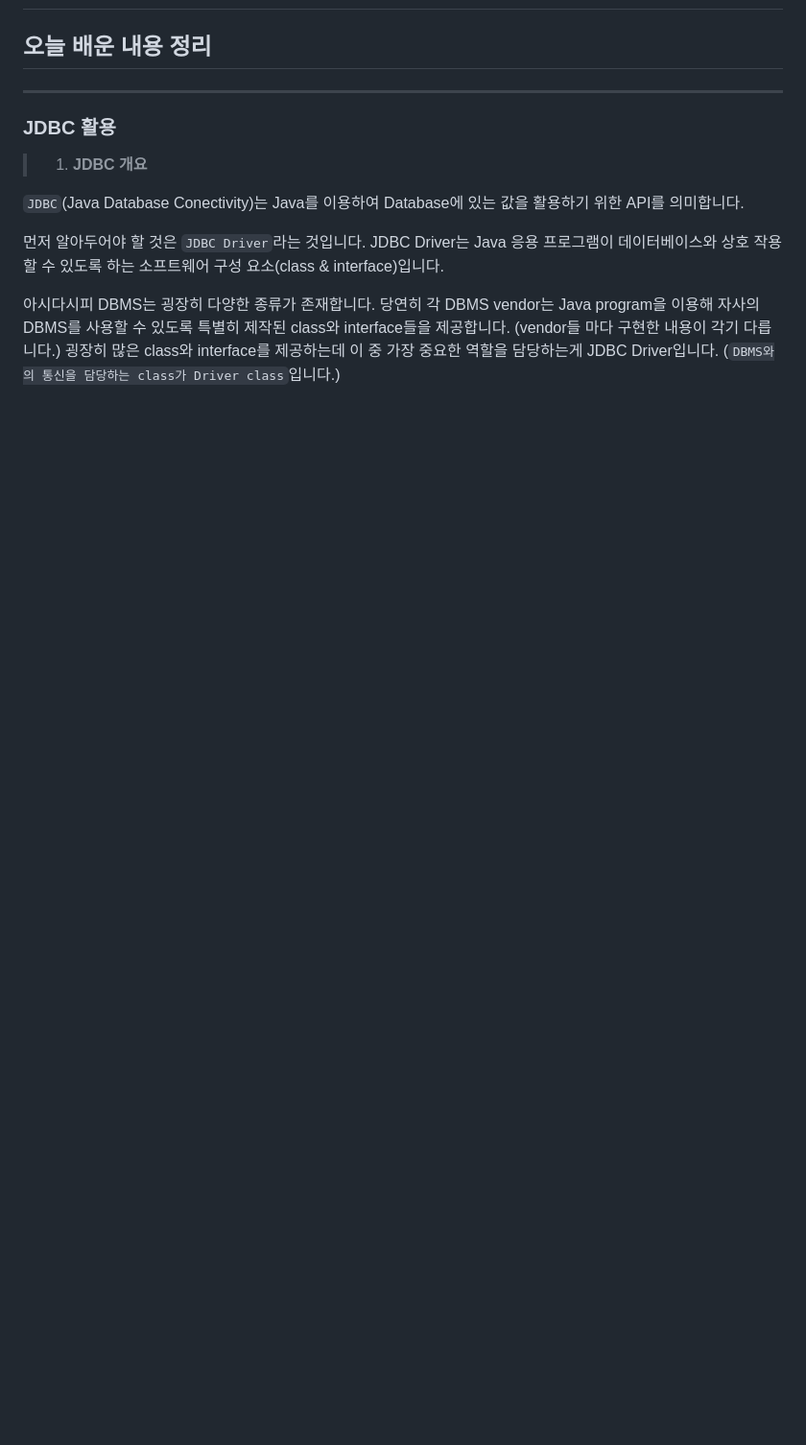
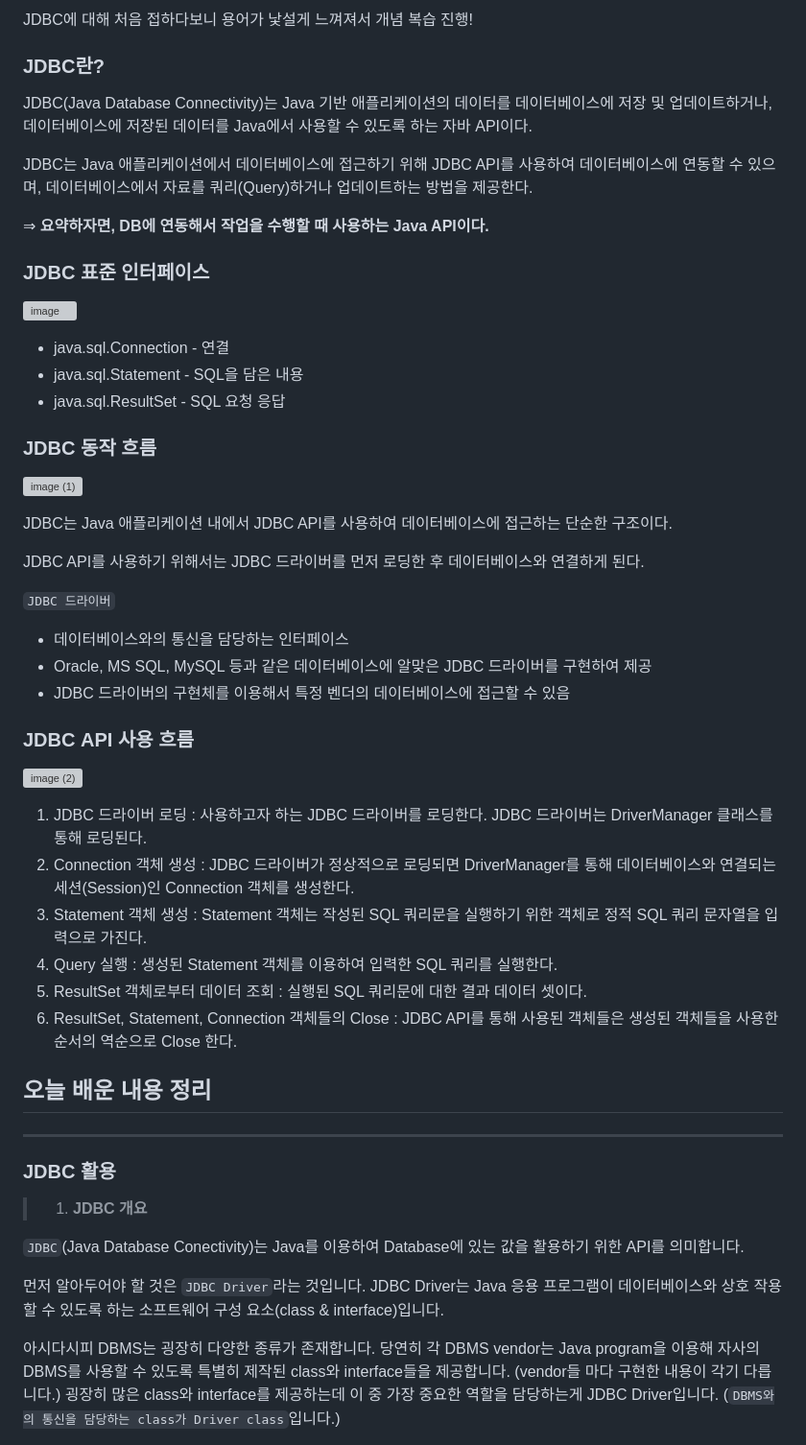
Before and after one commit to Kim-Byeong-Ju/Daou-FITs-3-KimByeongJu, a Markdown page: [TIL] 2025-02-10 TIL.md, the part around the change printed below. Shown: that part at 96% size. GitHub-like rendering; blank space fills up the shorter version; grey boxes are pictures that could not be loaded.

```diff
--- a/[TIL] 2025-02-10 TIL.md
+++ b/[TIL] 2025-02-10 TIL.md
@@ -6,4 +7,48 @@
 
+JDBC에 대해 처음 접하다보니 용어가 낯설게 느껴져서 개념 복습 진행!
+
+</aside>
+
+### JDBC란?
+
+JDBC(Java Database Connectivity)는 Java 기반 애플리케이션의 데이터를 데이터베이스에 저장 및 업데이트하거나, 데이터베이스에 저장된 데이터를 Java에서 사용할 수 있도록 하는 자바 API이다.
+
+JDBC는 Java 애플리케이션에서 데이터베이스에 접근하기 위해 JDBC API를 사용하여 데이터베이스에 연동할 수 있으며, 데이터베이스에서 자료를 쿼리(Query)하거나 업데이트하는 방법을 제공한다.
+
+⇒ **요약하자면, DB에 연동해서 작업을 수행할 때 사용하는 Java API이다.**
+
+### JDBC 표준 인터페이스
+
+![image](https://github.com/user-attachments/assets/e9ed4e8a-9334-4703-8966-4cb571cf3704)
+
+- java.sql.Connection - 연결
+- java.sql.Statement - SQL을 담은 내용
+- java.sql.ResultSet - SQL 요청 응답
+
+### JDBC 동작 흐름
+
+![image (1)](https://github.com/user-attachments/assets/1a4bb77a-b7a3-4ee9-8a4e-8fc9d8d7b0c0)
+
+JDBC는 Java 애플리케이션 내에서 JDBC API를 사용하여 데이터베이스에 접근하는 단순한 구조이다.
+
+JDBC API를 사용하기 위해서는 JDBC 드라이버를 먼저 로딩한 후 데이터베이스와 연결하게 된다.
+
+`JDBC 드라이버`
+
+- 데이터베이스와의 통신을 담당하는 인터페이스
+- Oracle, MS SQL, MySQL 등과 같은 데이터베이스에 알맞은 JDBC 드라이버를 구현하여 제공
+- JDBC 드라이버의 구현체를 이용해서 특정 벤더의 데이터베이스에 접근할 수 있음
+
+### **JDBC API 사용 흐름**
+
+![image (2)](https://github.com/user-attachments/assets/d05bc0cb-3f02-4ac2-96ad-e9c179e717e8)
+
+1. JDBC 드라이버 로딩 : 사용하고자 하는 JDBC 드라이버를 로딩한다. JDBC 드라이버는 DriverManager 클래스를 통해 로딩된다.
+2. Connection 객체 생성 : JDBC 드라이버가 정상적으로 로딩되면 DriverManager를 통해 데이터베이스와 연결되는 세션(Session)인 Connection 객체를 생성한다.
+3. Statement 객체 생성 : Statement 객체는 작성된 SQL 쿼리문을 실행하기 위한 객체로 정적 SQL 쿼리 문자열을 입력으로 가진다.
+4. Query 실행 : 생성된 Statement 객체를 이용하여 입력한 SQL 쿼리를 실행한다.
+5. ResultSet 객체로부터 데이터 조회 : 실행된 SQL 쿼리문에 대한 결과 데이터 셋이다.
+6. ResultSet, Statement, Connection 객체들의 Close : JDBC API를 통해 사용된 객체들은 생성된 객체들을 사용한 순서의 역순으로 Close 한다.
 ## 오늘 배운 내용 정리
 
 ---
```
Also changed, not shown: other parts of [TIL] 2025-02-10 TIL.md (+1 -0 lines).
